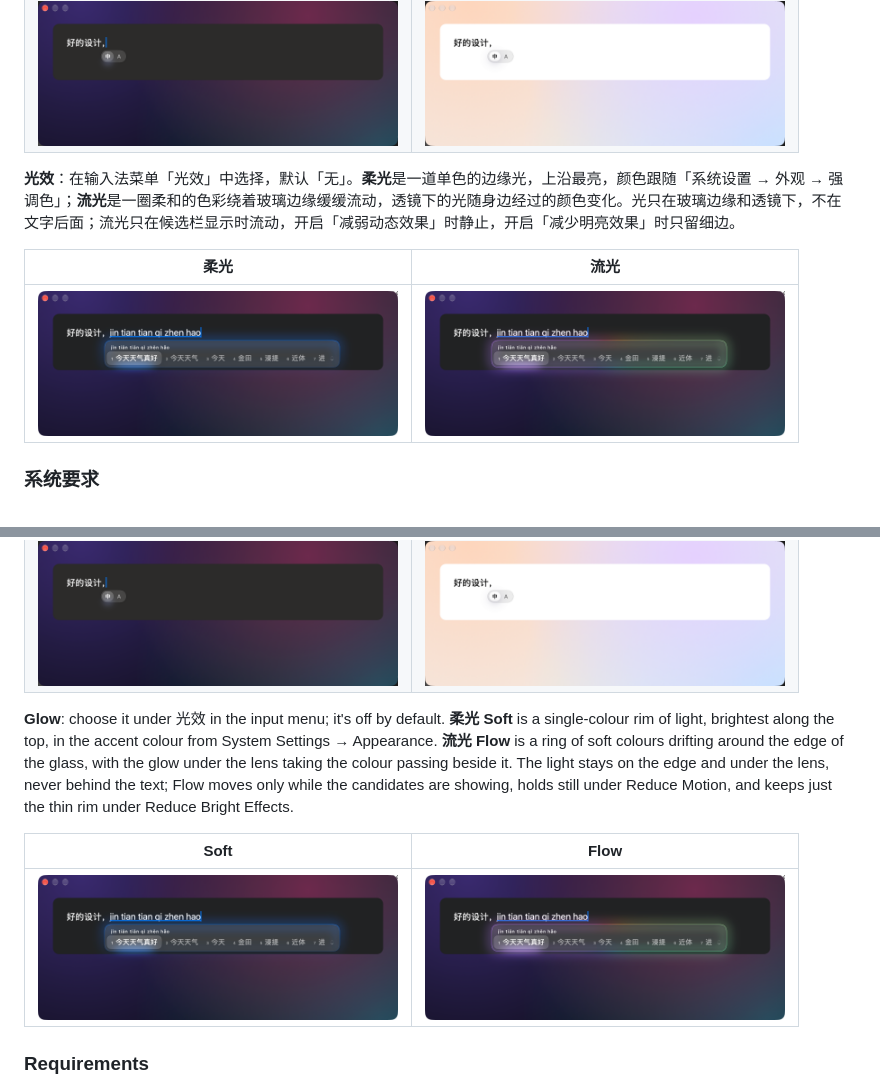
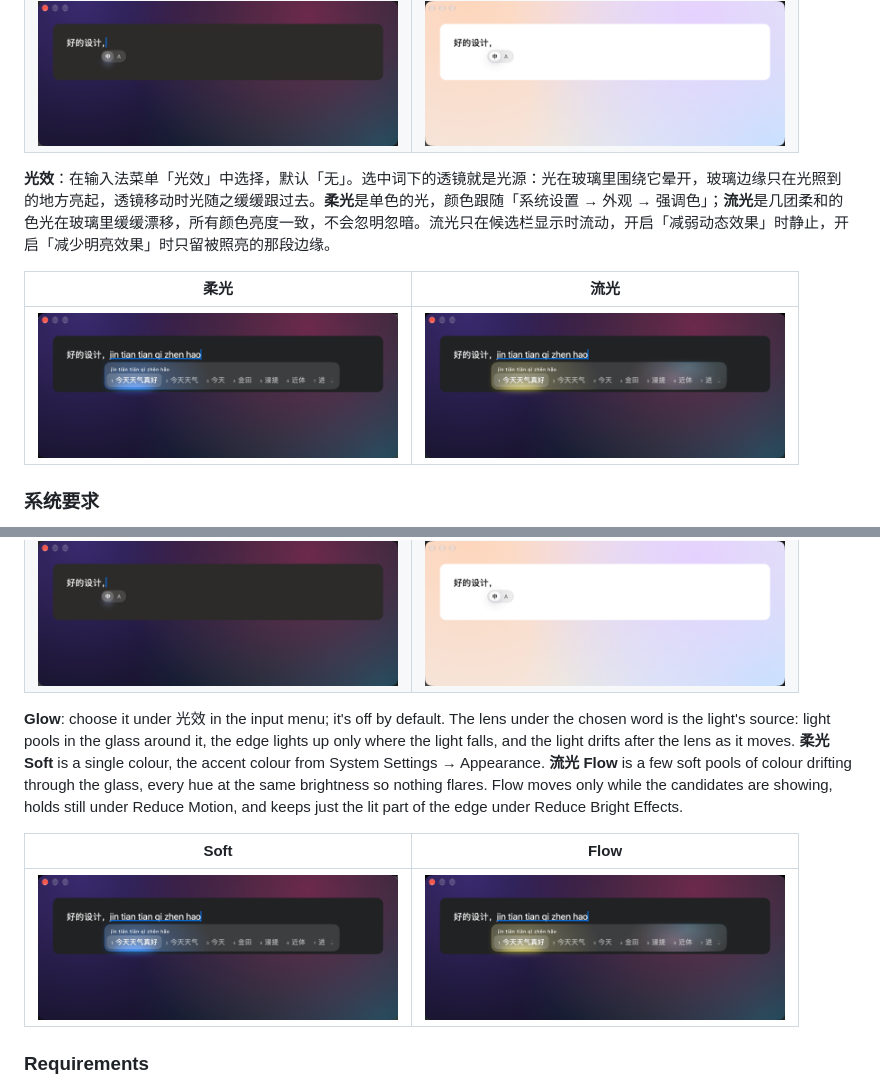
Before and after one commit to fancyecho/LumsIME, a Markdown page: README.md, 2 parts joined by grey strips. Drawn GitHub-style; pictures changed too: docs/images/glow-flow-dark.png, docs/images/glow-soft-dark.png.

```diff
--- a/README.md
+++ b/README.md
@@ -28,7 +28,7 @@ Liquid Glass 玻璃材质，选中项像一枚透镜。按 Shift 切换中 / 英
 | <img src="docs/images/lumen-dark.png" width="360"> | <img src="docs/images/lumen-light.png" width="360"> |
 | <img src="docs/images/toast-dark.png" width="360"> | <img src="docs/images/toast-light.png" width="360"> |
 
-**光效**：在输入法菜单「光效」中选择，默认「无」。**柔光**是一道单色的边缘光，上沿最亮，颜色跟随「系统设置 → 外观 → 强调色」；**流光**是一圈柔和的色彩绕着玻璃边缘缓缓流动，透镜下的光随身边经过的颜色变化。光只在玻璃边缘和透镜下，不在文字后面；流光只在候选栏显示时流动，开启「减弱动态效果」时静止，开启「减少明亮效果」时只留细边。
+**光效**：在输入法菜单「光效」中选择，默认「无」。选中词下的透镜就是光源：光在玻璃里围绕它晕开，玻璃边缘只在光照到的地方亮起，透镜移动时光随之缓缓跟过去。**柔光**是单色的光，颜色跟随「系统设置 → 外观 → 强调色」；**流光**是几团柔和的色光在玻璃里缓缓漂移，所有颜色亮度一致，不会忽明忽暗。流光只在候选栏显示时流动，开启「减弱动态效果」时静止，开启「减少明亮效果」时只留被照亮的那段边缘。
 
 | 柔光 | 流光 |
 |---|---|
@@ -180,7 +180,7 @@ Liquid Glass, with the selection as a lens of light. When Shift switches between
 | <img src="docs/images/lumen-dark.png" width="360"> | <img src="docs/images/lumen-light.png" width="360"> |
 | <img src="docs/images/toast-dark.png" width="360"> | <img src="docs/images/toast-light.png" width="360"> |
 
-**Glow**: choose it under 光效 in the input menu; it's off by default. **柔光 Soft** is a single-colour rim of light, brightest along the top, in the accent colour from System Settings → Appearance. **流光 Flow** is a ring of soft colours drifting around the edge of the glass, with the glow under the lens taking the colour passing beside it. The light stays on the edge and under the lens, never behind the text; Flow moves only while the candidates are showing, holds still under Reduce Motion, and keeps just the thin rim under Reduce Bright Effects.
+**Glow**: choose it under 光效 in the input menu; it's off by default. The lens under the chosen word is the light's source: light pools in the glass around it, the edge lights up only where the light falls, and the light drifts after the lens as it moves. **柔光 Soft** is a single colour, the accent colour from System Settings → Appearance. **流光 Flow** is a few soft pools of colour drifting through the glass, every hue at the same brightness so nothing flares. Flow moves only while the candidates are showing, holds still under Reduce Motion, and keeps just the lit part of the edge under Reduce Bright Effects.
 
 | Soft | Flow |
 |---|---|
```
Also changed, not shown: 2 other files.
